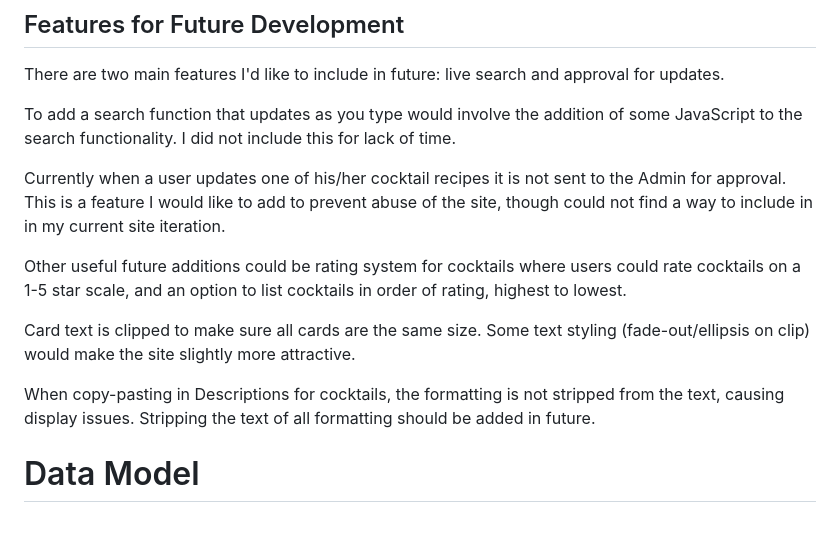
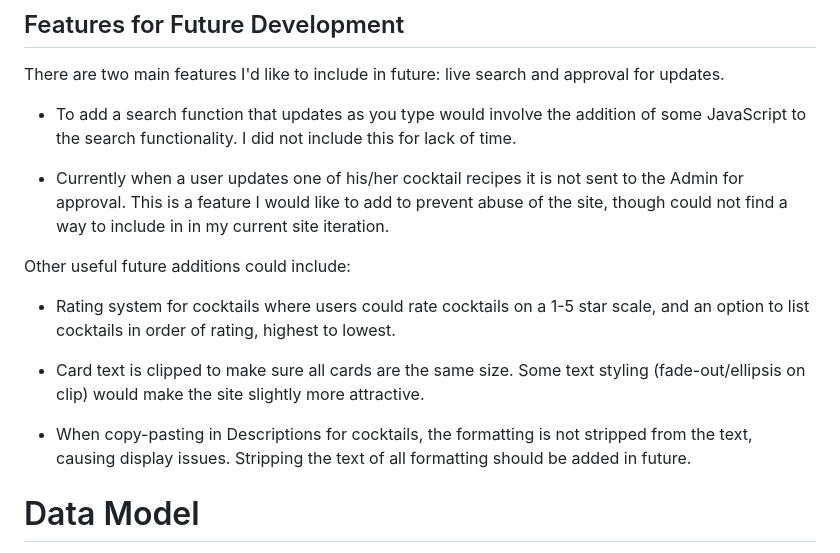
Before and after one commit to caketaster/I-Think-Therefore-I-Drink, a Markdown page: README.md, the part around one of its changes. GitHub-like rendering; blank space fills up the shorter version.

```diff
--- a/README.md
+++ b/README.md
@@ -188,15 +188,16 @@ Error pages for 404, 403 and 500 are included. <br>
 ## Features for Future Development
 There are two main features I'd like to include in future: live search and approval for updates.
 
-To add a search function that updates as you type would involve the addition of some JavaScript to the search functionality. I did not include this for lack of time.
+- To add a search function that updates as you type would involve the addition of some JavaScript to the search functionality. I did not include this for lack of time.
 
-Currently when a user updates one of his/her cocktail recipes it is not sent to the Admin for approval. This is a feature I would like to add to prevent abuse of the site, though could not find a way to include in in my current site iteration.
+- Currently when a user updates one of his/her cocktail recipes it is not sent to the Admin for approval. This is a feature I would like to add to prevent abuse of the site, though could not find a way to include in in my current site iteration.
 
-Other useful future additions could be rating system for cocktails where users could rate cocktails on a 1-5 star scale, and an option to list cocktails in order of rating, highest to lowest.
+Other useful future additions could include:
+- Rating system for cocktails where users could rate cocktails on a 1-5 star scale, and an option to list cocktails in order of rating, highest to lowest.
 
-Card text is clipped to make sure all cards are the same size. Some text styling (fade-out/ellipsis on clip) would make the site slightly more attractive.
+- Card text is clipped to make sure all cards are the same size. Some text styling (fade-out/ellipsis on clip) would make the site slightly more attractive.
 
-When copy-pasting in Descriptions for cocktails, the formatting is not stripped from the text, causing display issues. Stripping the text of all formatting should be added in future.
+- When copy-pasting in Descriptions for cocktails, the formatting is not stripped from the text, causing display issues. Stripping the text of all formatting should be added in future.
 
 # Data Model
 There is one custom data structure associated with *I Think, Therefore I Drink*: the post model. The post model is used to store the data for each cocktail recipe.
```
Also changed, not shown: other parts of README.md (+25 -6 lines).
